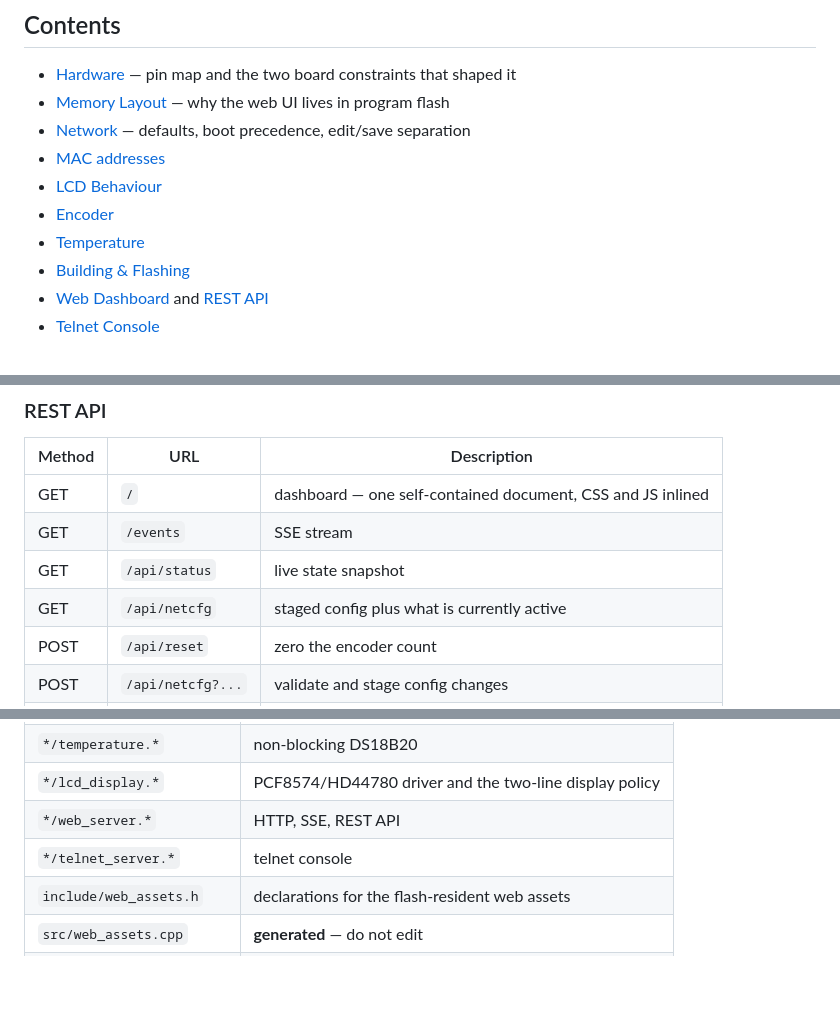
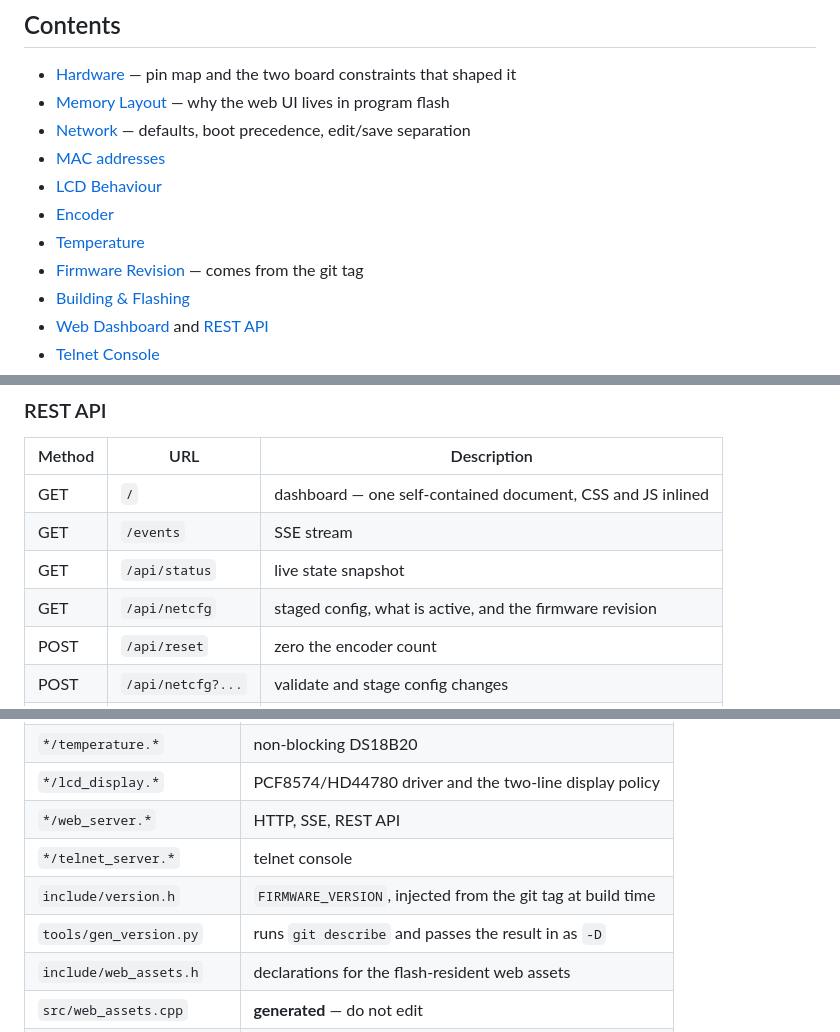
Before and after one commit to mirek23/arduino_uno_minima_web_telnet, a Markdown page: README.md, 3 parts joined by grey strips. Drawn GitHub-style; blank space fills up the shorter version.

```diff
--- a/README.md
+++ b/README.md
@@ -18,6 +18,7 @@ adapted to a single-core Renesas RA4M1 with no filesystem partition.
 - [LCD Behaviour](#lcd-behaviour)
 - [Encoder](#encoder)
 - [Temperature](#temperature)
+- [Firmware Revision](#firmware-revision) — comes from the git tag
 - [Building & Flashing](#building--flashing)
 - [Web Dashboard](#web-dashboard) and [REST API](#rest-api)
 - [Telnet Console](#telnet-console)
@@ -291,7 +332,7 @@ reloads before it came up.
 | GET | `/` | dashboard — one self-contained document, CSS and JS inlined |
 | GET | `/events` | SSE stream |
 | GET | `/api/status` | live state snapshot |
-| GET | `/api/netcfg` | staged config plus what is currently active |
+| GET | `/api/netcfg` | staged config, what is active, and the firmware revision |
 | POST | `/api/reset` | zero the encoder count |
 | POST | `/api/netcfg?...` | validate and stage config changes |
 | POST | `/api/save` | write the staged config to EEPROM |
@@ -414,6 +456,8 @@ disappears mid-response, so accepted clients get
 | `*/lcd_display.*` | PCF8574/HD44780 driver and the two-line display policy |
 | `*/web_server.*` | HTTP, SSE, REST API |
 | `*/telnet_server.*` | telnet console |
+| `include/version.h` | `FIRMWARE_VERSION`, injected from the git tag at build time |
+| `tools/gen_version.py` | runs `git describe` and passes the result in as `-D` |
 | `include/web_assets.h` | declarations for the flash-resident web assets |
 | `src/web_assets.cpp` | **generated** — do not edit |
 | `data/` | the dashboard sources you *do* edit |
```
Also changed, not shown: other parts of README.md (+44 -3 lines), .claude/commands/uno-r4-project.md (+14 -1 lines).
